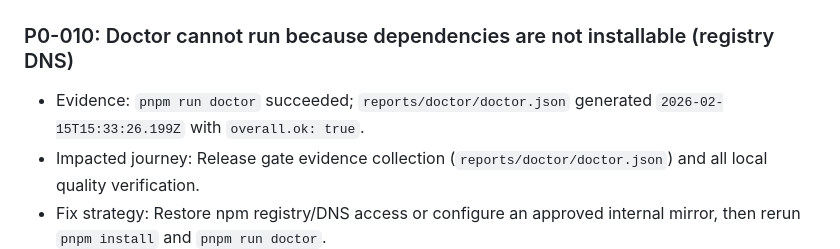
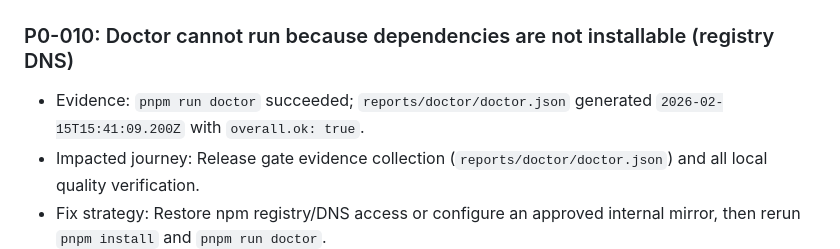
Before and after one commit to jlov7/runwright, a Markdown page: GAPS.md, the part around the change. GitHub-like rendering.

Commit message:
chore(release): refresh local evidence timestamps

```diff
--- a/GAPS.md
+++ b/GAPS.md
@@ -3,7 +3,7 @@
 ## P0
 
 ### P0-010: Doctor cannot run because dependencies are not installable (registry DNS)
-- Evidence: `pnpm run doctor` succeeded; `reports/doctor/doctor.json` generated `2026-02-15T15:33:26.199Z` with `overall.ok: true`.
+- Evidence: `pnpm run doctor` succeeded; `reports/doctor/doctor.json` generated `2026-02-15T15:41:09.200Z` with `overall.ok: true`.
 - Impacted journey: Release gate evidence collection (`reports/doctor/doctor.json`) and all local quality verification.
 - Fix strategy: Restore npm registry/DNS access or configure an approved internal mirror, then rerun `pnpm install` and `pnpm run doctor`.
 - Status: Done
```
Also changed, not shown: RELEASE_CHECKLIST.md (+2 -2 lines).
